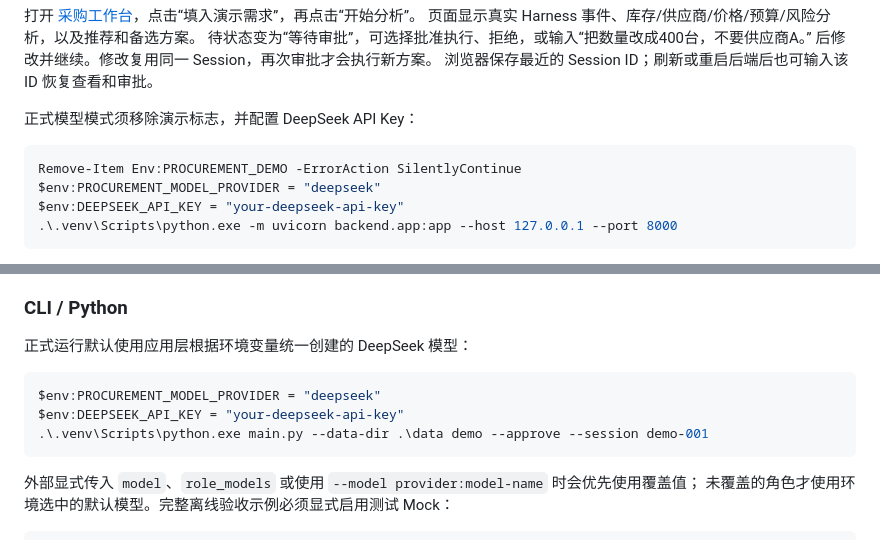
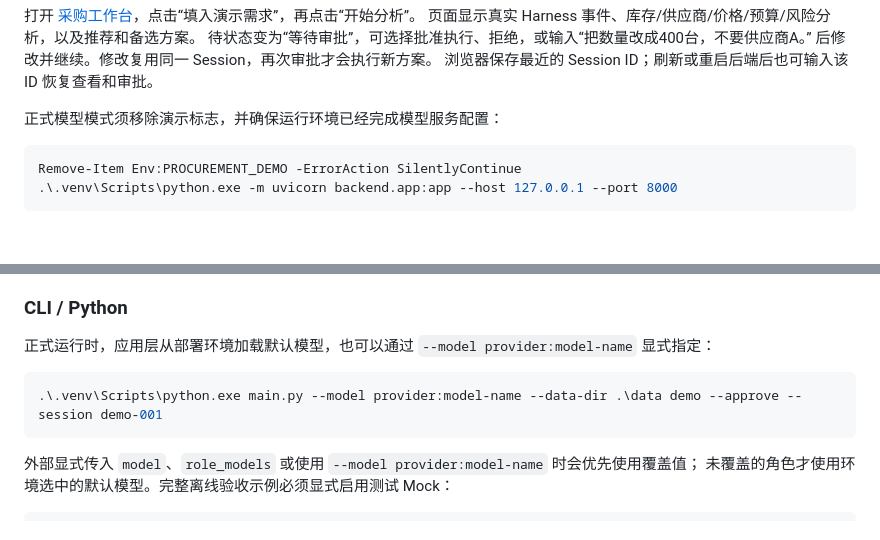
Before and after one commit to StarryRoy/agent, a Markdown page: README.md, 2 parts joined by grey strips. Drawn GitHub-style; blank space fills up the shorter version.

````diff
--- a/README.md
+++ b/README.md
@@ -119,12 +108,10 @@ cd D:\Project\agent
 后修改并继续。修改复用同一 Session，再次审批才会执行新方案。
 浏览器保存最近的 Session ID；刷新或重启后端后也可输入该 ID 恢复查看和审批。
 
-正式模型模式须移除演示标志，并配置 DeepSeek API Key：
+正式模型模式须移除演示标志，并确保运行环境已经完成模型服务配置：
 
 ```powershell
 Remove-Item Env:PROCUREMENT_DEMO -ErrorAction SilentlyContinue
-$env:PROCUREMENT_MODEL_PROVIDER = "deepseek"
-$env:DEEPSEEK_API_KEY = "your-deepseek-api-key"
 .\.venv\Scripts\python.exe -m uvicorn backend.app:app --host 127.0.0.1 --port 8000
 ```
 
@@ -213,12 +198,10 @@ $env:PROCUREMENT_MODEL_PROVIDER = "deepseek"
 
 ### CLI / Python
 
-正式运行默认使用应用层根据环境变量统一创建的 DeepSeek 模型：
+正式运行时，应用层从部署环境加载默认模型，也可以通过 `--model provider:model-name` 显式指定：
 
 ```powershell
-$env:PROCUREMENT_MODEL_PROVIDER = "deepseek"
-$env:DEEPSEEK_API_KEY = "your-deepseek-api-key"
-.\.venv\Scripts\python.exe main.py --data-dir .\data demo --approve --session demo-001
+.\.venv\Scripts\python.exe main.py --model provider:model-name --data-dir .\data demo --approve --session demo-001
 ```
 
 外部显式传入 `model`、`role_models` 或使用 `--model provider:model-name` 时会优先使用覆盖值；
````
Also changed, not shown: other parts of README.md (+13 -26 lines).
